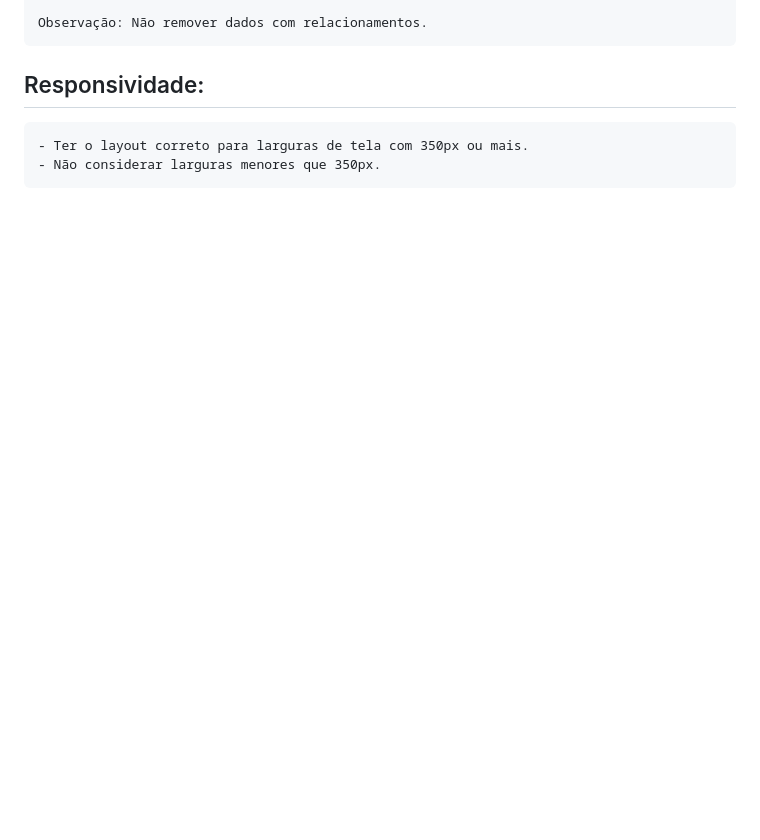
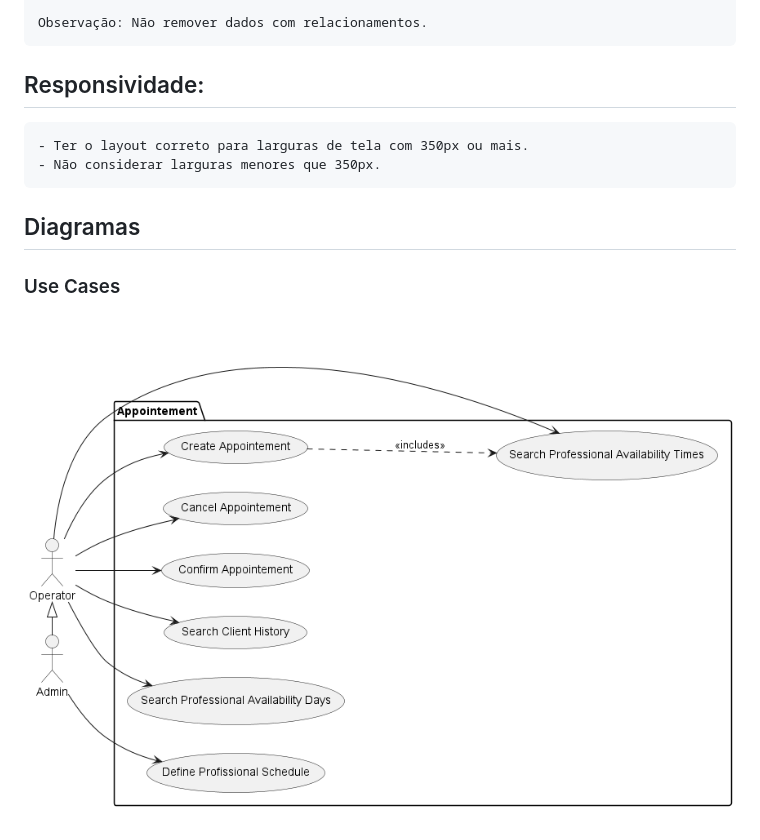
Before and after one commit to Wilson-Barbosa/appointment-conception, a Markdown page: README.md, the part around the change. Drawn GitHub-style; pictures changed too: out/docs/use-cases/use-cases.png (added); blank space fills up the shorter version.

Commit message:
closes #1 - doc: add use cases

```diff
--- a/README.md
+++ b/README.md
@@ -68,3 +68,7 @@
 ## Responsividade:
     - Ter o layout correto para larguras de tela com 350px ou mais.
     - Não considerar larguras menores que 350px.
+
+## Diagramas
+### Use Cases
+![Use Cases](/out/docs/use-cases/use-cases.png)
```
Also changed, not shown: 1 other file.
